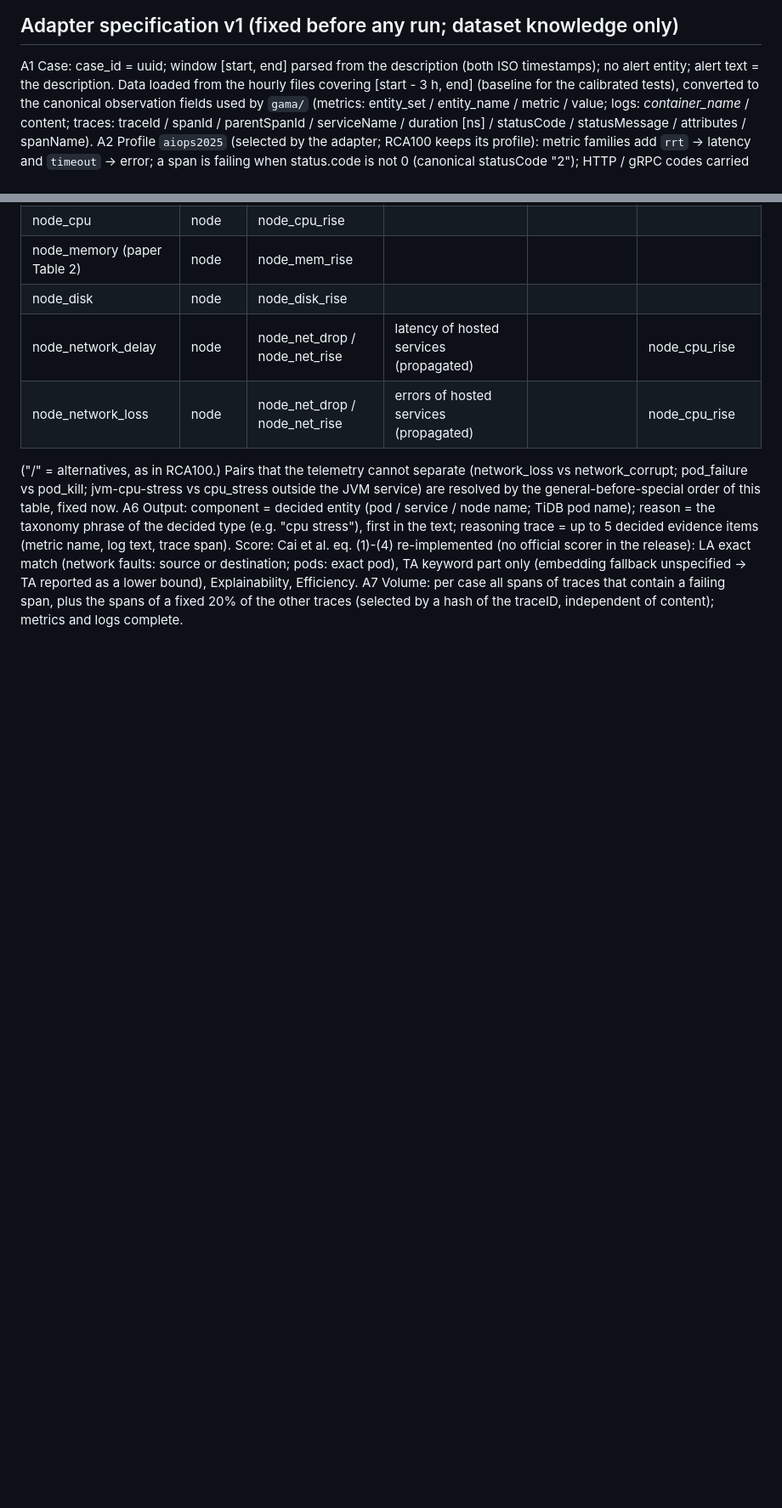
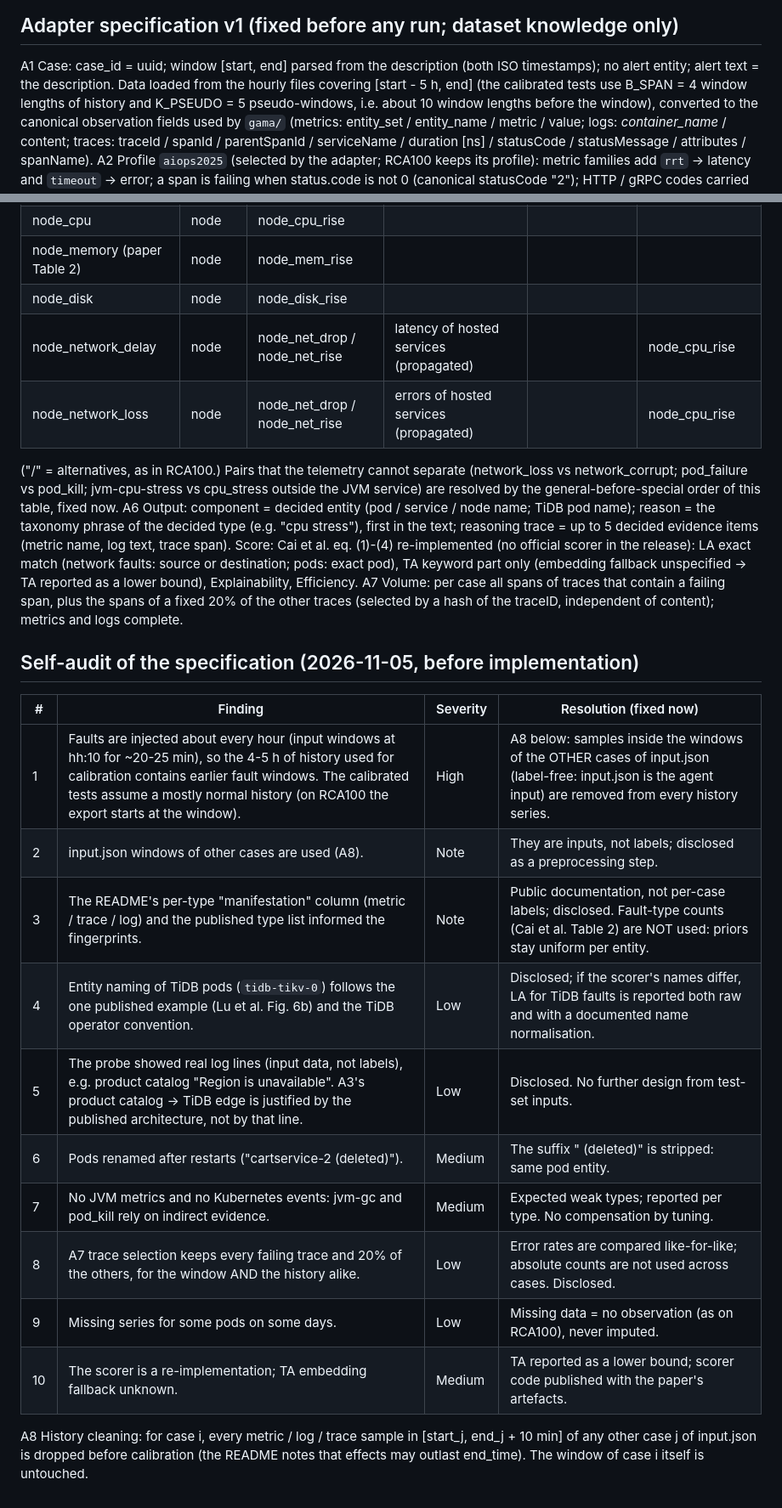
Before and after one commit to solaemanachmad/gama-rca, a Markdown page: PREREGISTRATION_AIOPS2025.md, 2 parts joined by grey strips. Shown at 85% size. Drawn GitHub-style; blank space fills up the shorter version.

Commit message:
AIOps2025 pre-registration: self-audit (10 findings) and A8 history cleaning; 5 h history
Co-Authored-By: Claude Opus 5.5 <noreply@anthropic.com>
Claude-Session: https://claude.ai/code/session_01FpFJSpTmYv1TJu7tNSsfSj

```diff
--- a/PREREGISTRATION_AIOPS2025.md
+++ b/PREREGISTRATION_AIOPS2025.md
@@ -63,7 +63,8 @@ entity and modality); false-alarm rate on normal windows (pseudo-windows); run t
 ## Adapter specification v1 (fixed before any run; dataset knowledge only)
 
 A1 Case: case_id = uuid; window [start, end] parsed from the description (both ISO timestamps); no alert entity; alert text = the
-   description. Data loaded from the hourly files covering [start - 3 h, end] (baseline for the calibrated tests), converted
+   description. Data loaded from the hourly files covering [start - 5 h, end] (the calibrated tests use B_SPAN = 4 window lengths of history and
+   K_PSEUDO = 5 pseudo-windows, i.e. about 10 window lengths before the window), converted
    to the canonical observation fields used by `gama/` (metrics: entity_set / entity_name / metric / value; logs:
    _container_name_ / content; traces: traceId / spanId / parentSpanId / serviceName / duration [ns] / statusCode / statusMessage /
    attributes / spanName).
@@ -118,3 +119,21 @@ A6 Output: component = decided entity (pod / service / node name; TiDB pod name)
    Explainability, Efficiency.
 A7 Volume: per case all spans of traces that contain a failing span, plus the spans of a fixed 20% of the other traces (selected
    by a hash of the traceID, independent of content); metrics and logs complete.
+
+## Self-audit of the specification (2026-11-05, before implementation)
+
+| # | Finding | Severity | Resolution (fixed now) |
+|---|---|---|---|
+| 1 | Faults are injected about every hour (input windows at hh:10 for ~20-25 min), so the 4-5 h of history used for calibration contains earlier fault windows. The calibrated tests assume a mostly normal history (on RCA100 the export starts at the window). | High | A8 below: samples inside the windows of the OTHER cases of input.json (label-free: input.json is the agent input) are removed from every history series. |
+| 2 | input.json windows of other cases are used (A8). | Note | They are inputs, not labels; disclosed as a preprocessing step. |
+| 3 | The README's per-type "manifestation" column (metric / trace / log) and the published type list informed the fingerprints. | Note | Public documentation, not per-case labels; disclosed. Fault-type counts (Cai et al. Table 2) are NOT used: priors stay uniform per entity. |
+| 4 | Entity naming of TiDB pods (`tidb-tikv-0`) follows the one published example (Lu et al. Fig. 6b) and the TiDB operator convention. | Low | Disclosed; if the scorer's names differ, LA for TiDB faults is reported both raw and with a documented name normalisation. |
+| 5 | The probe showed real log lines (input data, not labels), e.g. product catalog "Region is unavailable". A3's product catalog -> TiDB edge is justified by the published architecture, not by that line. | Low | Disclosed. No further design from test-set inputs. |
+| 6 | Pods renamed after restarts ("cartservice-2 (deleted)"). | Medium | The suffix " (deleted)" is stripped: same pod entity. |
+| 7 | No JVM metrics and no Kubernetes events: jvm-gc and pod_kill rely on indirect evidence. | Medium | Expected weak types; reported per type. No compensation by tuning. |
+| 8 | A7 trace selection keeps every failing trace and 20% of the others, for the window AND the history alike. | Low | Error rates are compared like-for-like; absolute counts are not used across cases. Disclosed. |
+| 9 | Missing series for some pods on some days. | Low | Missing data = no observation (as on RCA100), never imputed. |
+| 10 | The scorer is a re-implementation; TA embedding fallback unknown. | Medium | TA reported as a lower bound; scorer code published with the paper's artefacts. |
+
+A8 History cleaning: for case i, every metric / log / trace sample in [start_j, end_j + 10 min] of any other case j of input.json is
+   dropped before calibration (the README notes that effects may outlast end_time). The window of case i itself is untouched.
```
